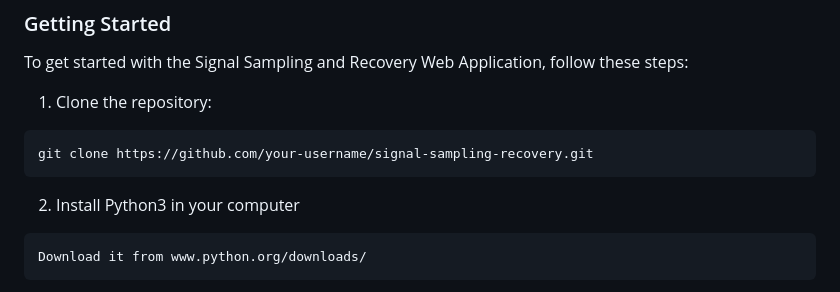
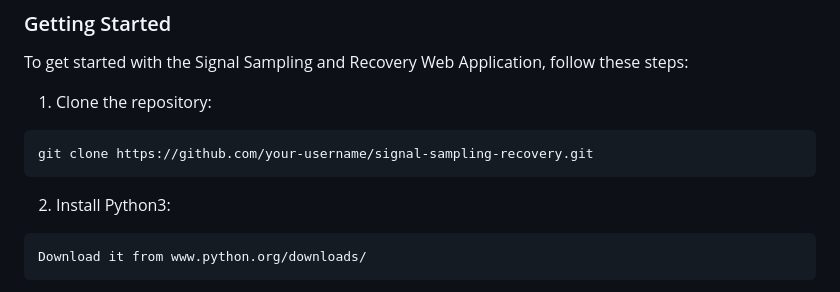
Before and after one commit to NadaAlfowey/Sampling-Theory-Studio, a Markdown page: README.md, the part around the change. Drawn GitHub-style.

````diff
--- a/README.md
+++ b/README.md
@@ -75,7 +75,7 @@ To get started with the Signal Sampling and Recovery Web Application, follow the
 ```
 git clone https://github.com/your-username/signal-sampling-recovery.git
 ```
-2. Install Python3 in your computer
+2. Install Python3:
 ```
 Download it from www.python.org/downloads/
 ```
````
